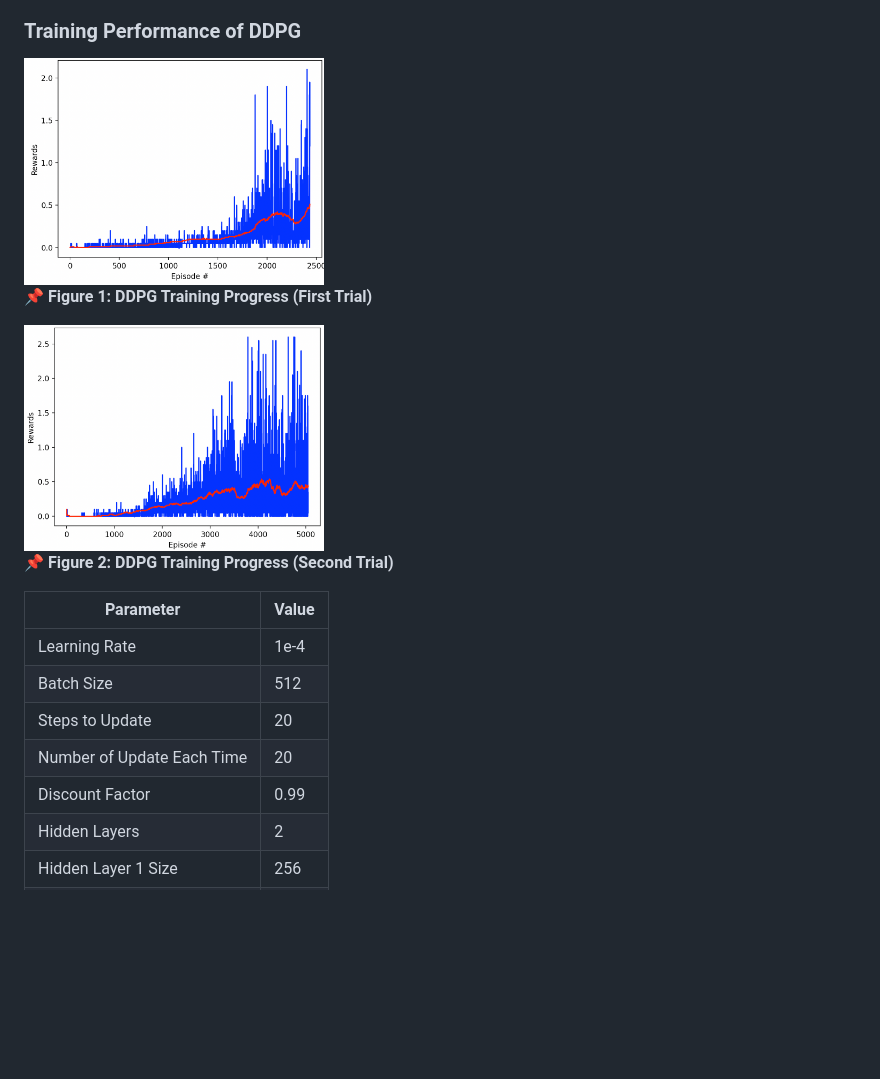
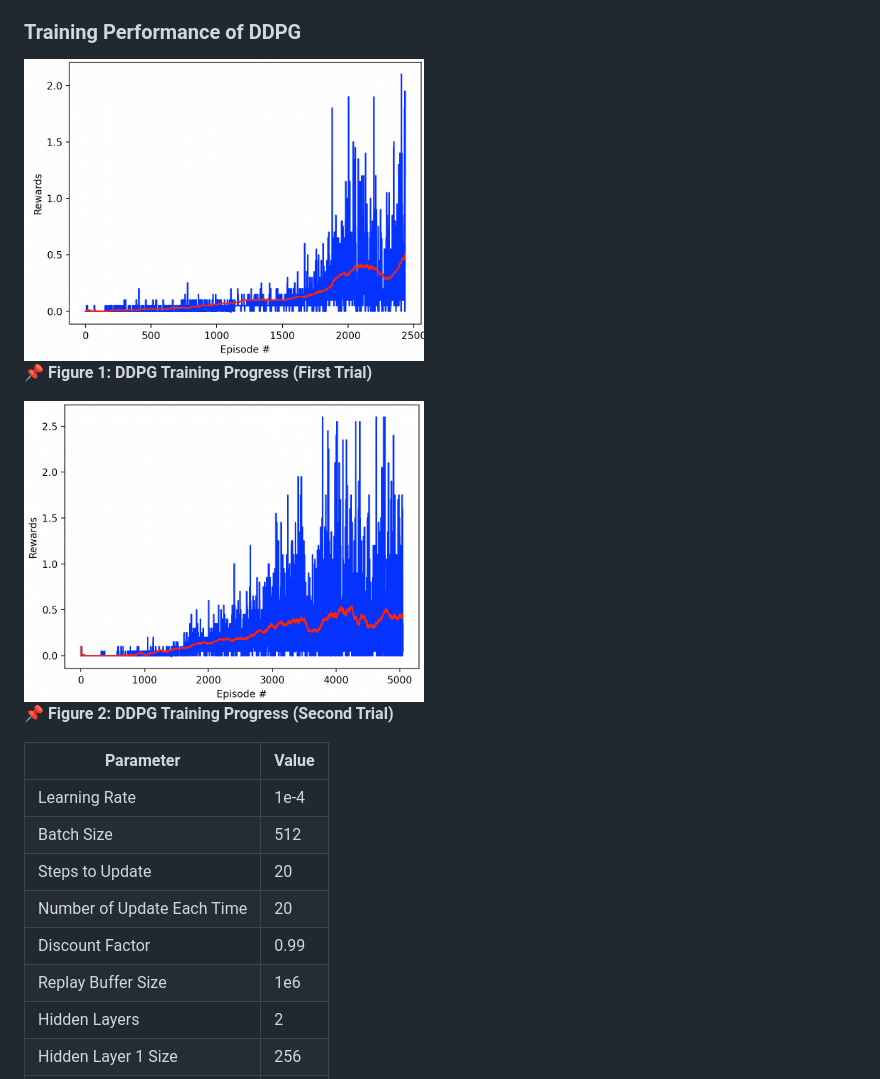
Before and after one commit to xiaoyu331210/RL-Valued-Based-Method, a Markdown page: tennis/tennis_project_report.md, the part around the change printed below. Drawn GitHub-style; blank space fills up the shorter version.

```diff
--- a/tennis/tennis_project_report.md
+++ b/tennis/tennis_project_report.md
@@ -16,11 +16,11 @@ I initially implemented **DDPG**, a model-free, off-policy actor-critic method d
 However, as shown in **Figure 1 and Figure 2**, training **exhibited frequent performance dips**, and the network **often took a long time to recover** from these fluctuations. This suggests that DDPG, while capable of solving the task, **struggles with stability**.
 
 ### **Training Performance of DDPG**
-<img src="images/ddpg-1.png" alt="Description" width="300" height="200">
+<img src="images/ddpg-1.png" alt="Description" width="400" height="200">
 
 📌 **Figure 1: DDPG Training Progress (First Trial)**
 
-<img src="images/ddpg-2.png" alt="Description" width="300" height="200">
+<img src="images/ddpg-2.png" alt="Description" width="400" height="200">
 
 📌 **Figure 2: DDPG Training Progress (Second Trial)**
 
@@ -31,6 +31,7 @@ However, as shown in **Figure 1 and Figure 2**, training **exhibited frequent pe
 | Steps to Update       | 20    |
 | Number of Update Each Time       | 20    |
 | Discount Factor       | 0.99    |
+| Replay Buffer Size       | 1e6    |
 | Hidden Layers         | 2     |
 | Hidden Layer 1 Size   | 256     |
 | Hidden Layers 2 Size  | 128     |
```
Also changed, not shown: other parts of tennis/tennis_project_report.md (+57 -17 lines).
